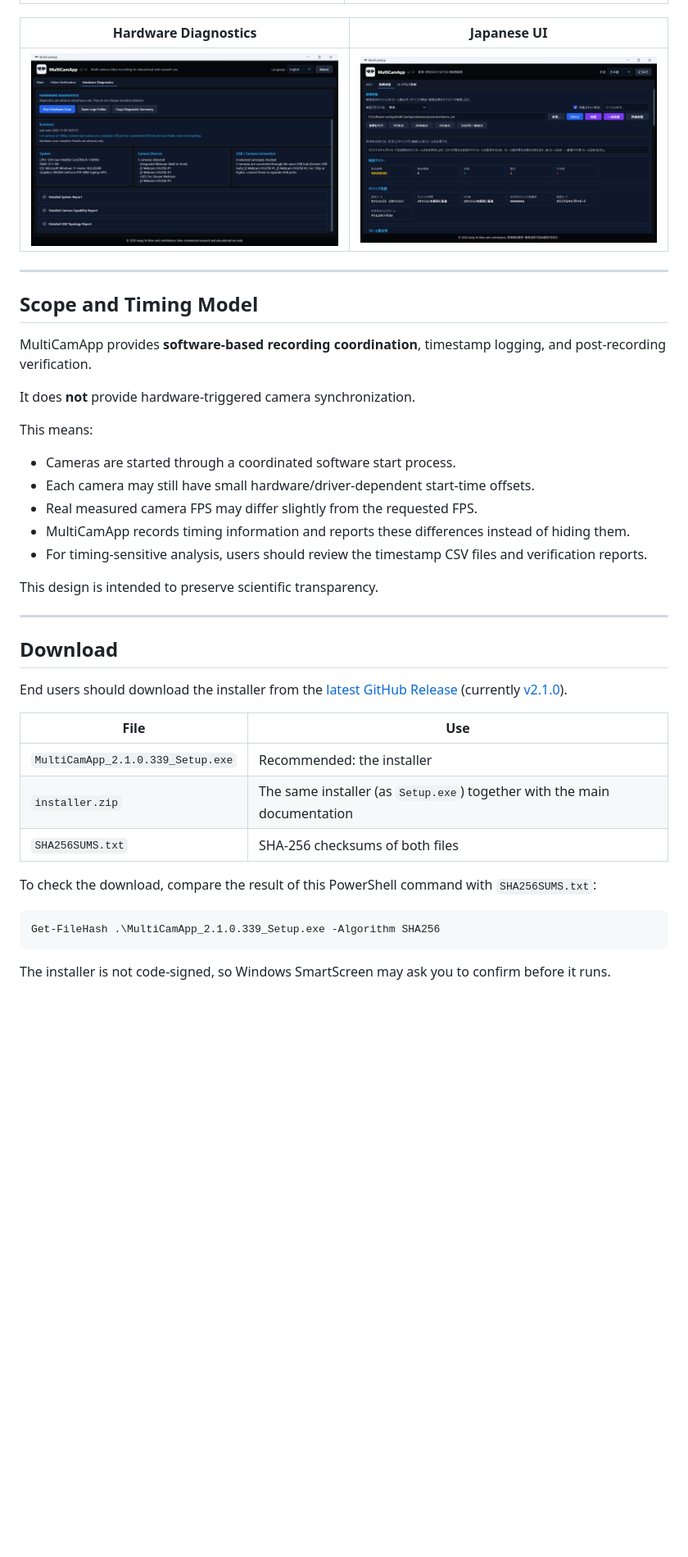
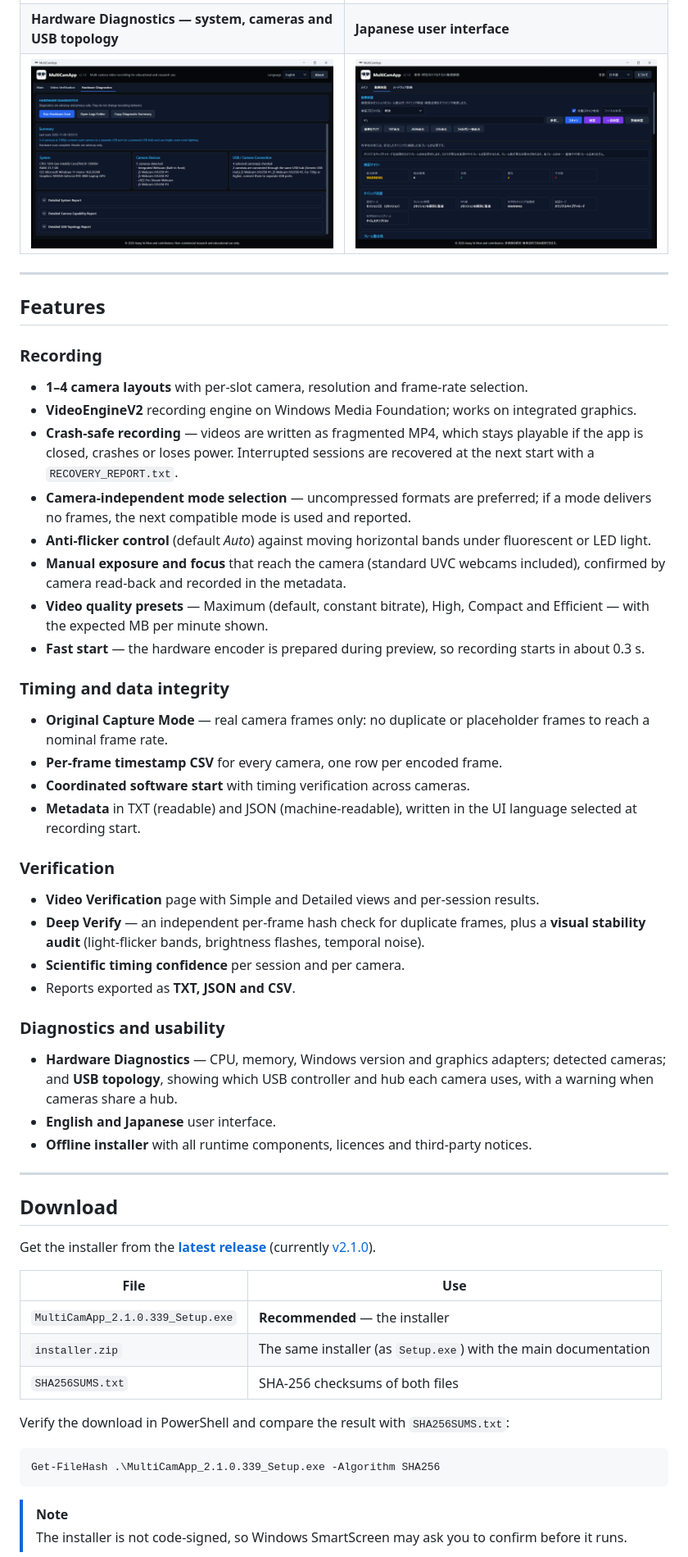
Before and after one commit to aungyemun/MultiCamApp, a Markdown page: README.md, the part around one of its changes. Shown at 82% size. Rendered like a GitHub page; pictures changed too: docs/images/verify_results_ja.png; blank space fills up the shorter version.

````diff
--- a/README.md
+++ b/README.md
@@ -85,44 +50,56 @@ Screenshots of the real application (v2.1.0, Windows 11). Video preview is off,
 | ![Video Verification before a run](docs/images/verify_ready_en.png) | ![Video Verification results](docs/images/verify_results_en.png) |
-
-| Hardware Diagnostics | Japanese UI |
-| --- | --- |
-| ![Hardware Diagnostics](docs/images/hardware_en.png) | ![Japanese UI](docs/images/verify_results_ja.png) |
+| **Hardware Diagnostics — system, cameras and USB topology** | **Japanese user interface** |
+| ![Hardware Diagnostics](docs/images/hardware_en.png) | ![Japanese user interface](docs/images/verify_results_ja.png) |
 
 ---
 
-## Scope and Timing Model
+## Features
 
-MultiCamApp provides **software-based recording coordination**, timestamp logging, and post-recording verification.
+### Recording
+- **1–4 camera layouts** with per-slot camera, resolution and frame-rate selection.
+- **VideoEngineV2** recording engine on Windows Media Foundation; works on integrated graphics.
+- **Crash-safe recording** — videos are written as fragmented MP4, which stays playable if the app is closed, crashes or loses power. Interrupted sessions are recovered at the next start with a `RECOVERY_REPORT.txt`.
+- **Camera-independent mode selection** — uncompressed formats are preferred; if a mode delivers no frames, the next compatible mode is used and reported.
+- **Anti-flicker control** (default *Auto*) against moving horizontal bands under fluorescent or LED light.
+- **Manual exposure and focus** that reach the camera (standard UVC webcams included), confirmed by camera read-back and recorded in the metadata.
+- **Video quality presets** — Maximum (default, constant bitrate), High, Compact and Efficient — with the expected MB per minute shown.
+- **Fast start** — the hardware encoder is prepared during preview, so recording starts in about 0.3 s.
 
-It does **not** provide hardware-triggered camera synchronization.
+### Timing and data integrity
+- **Original Capture Mode** — real camera frames only: no duplicate or placeholder frames to reach a nominal frame rate.
+- **Per-frame timestamp CSV** for every camera, one row per encoded frame.
+- **Coordinated software start** with timing verification across cameras.
+- **Metadata** in TXT (readable) and JSON (machine-readable), written in the UI language selected at recording start.
 
-This means:
+### Verification
+- **Video Verification** page with Simple and Detailed views and per-session results.
+- **Deep Verify** — an independent per-frame hash check for duplicate frames, plus a **visual stability audit** (light-flicker bands, brightness flashes, temporal noise).
+- **Scientific timing confidence** per session and per camera.
+- Reports exported as **TXT, JSON and CSV**.
 
-* Cameras are started through a coordinated software start process.
-* Each camera may still have small hardware/driver-dependent start-time offsets.
-* Real measured camera FPS may differ slightly from the requested FPS.
-* MultiCamApp records timing information and reports these differences instead of hiding them.
-* For timing-sensitive analysis, users should review the timestamp CSV files and verification reports.
-
-This design is intended to preserve scientific transparency.
+### Diagnostics and usability
+- **Hardware Diagnostics** — CPU, memory, Windows version and graphics adapters; detected cameras; and **USB topology**, showing which USB controller and hub each camera uses, with a warning when cameras share a hub.
+- **English and Japanese** user interface.
+- **Offline installer** with all runtime components, licences and third-party notices.
 
 ---
 
 ## Download
 
-End users should download the installer from the [latest GitHub Release](https://github.com/aungyemun/MultiCamApp/releases/latest) (currently [v2.1.0](https://github.com/aungyemun/MultiCamApp/releases/tag/v2.1.0)).
+Get the installer from the [**latest release**](https://github.com/aungyemun/MultiCamApp/releases/latest) (currently [v2.1.0](https://github.com/aungyemun/MultiCamApp/releases/tag/v2.1.0)).
 
 | File | Use |
 | --- | --- |
-| `MultiCamApp_2.1.0.339_Setup.exe` | Recommended: the installer |
-| `installer.zip` | The same installer (as `Setup.exe`) together with the main documentation |
+| `MultiCamApp_2.1.0.339_Setup.exe` | **Recommended** — the installer |
+| `installer.zip` | The same installer (as `Setup.exe`) with the main documentation |
 | `SHA256SUMS.txt` | SHA-256 checksums of both files |
 
-To check the download, compare the result of this PowerShell command with `SHA256SUMS.txt`:
+Verify the download in PowerShell and compare the result with `SHA256SUMS.txt`:
 
 ```powershell
 Get-FileHash .\MultiCamApp_2.1.0.339_Setup.exe -Algorithm SHA256
 ```
 
-The installer is not code-signed, so Windows SmartScreen may ask you to confirm before it runs.
+> [!NOTE]
+> The installer is not code-signed, so Windows SmartScreen may ask you to confirm before it runs.
 
````
Also changed, not shown: other parts of README.md (+135 -220 lines), docs/images/verify_ready_en.png, docs/images/verify_results_en.png, 1 other file.
